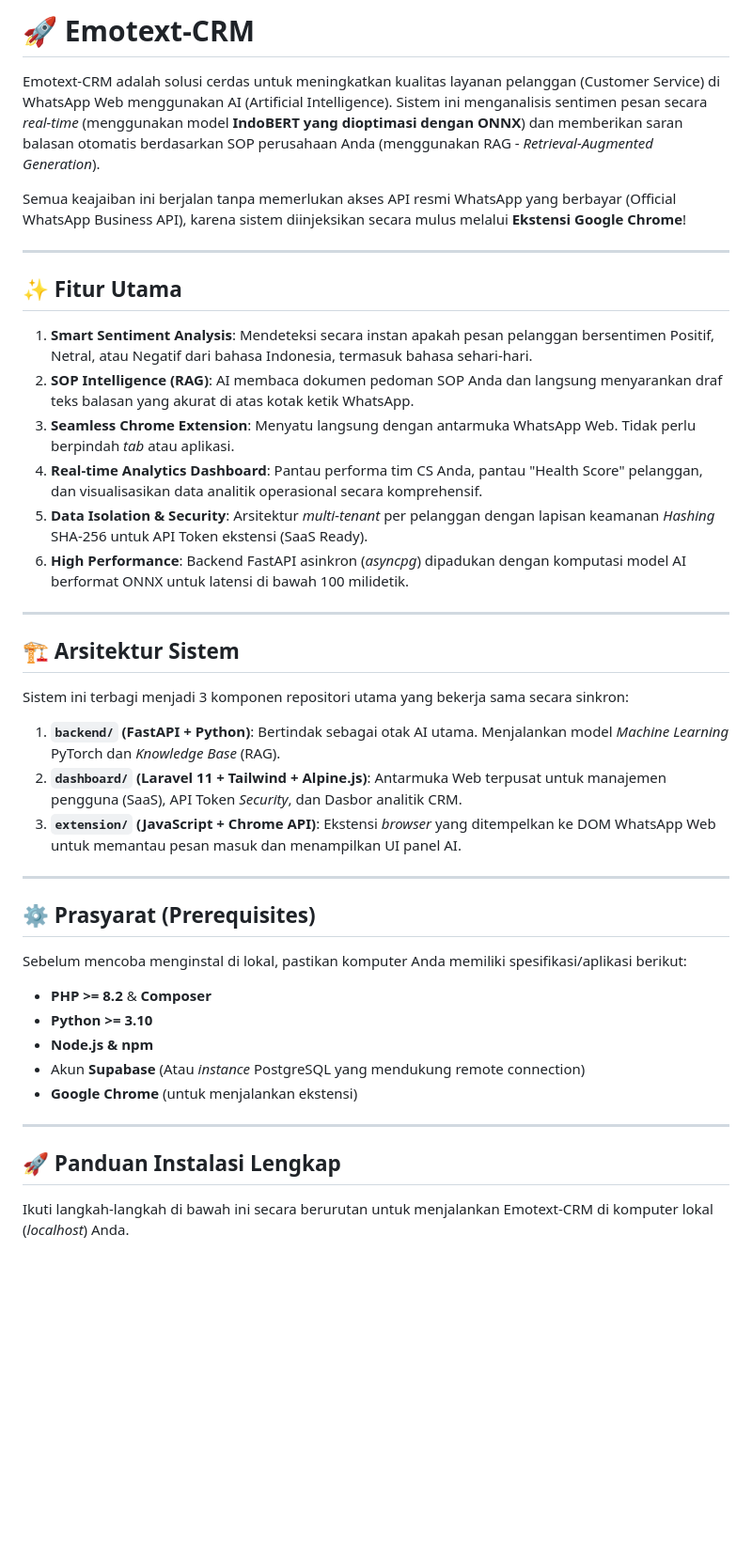
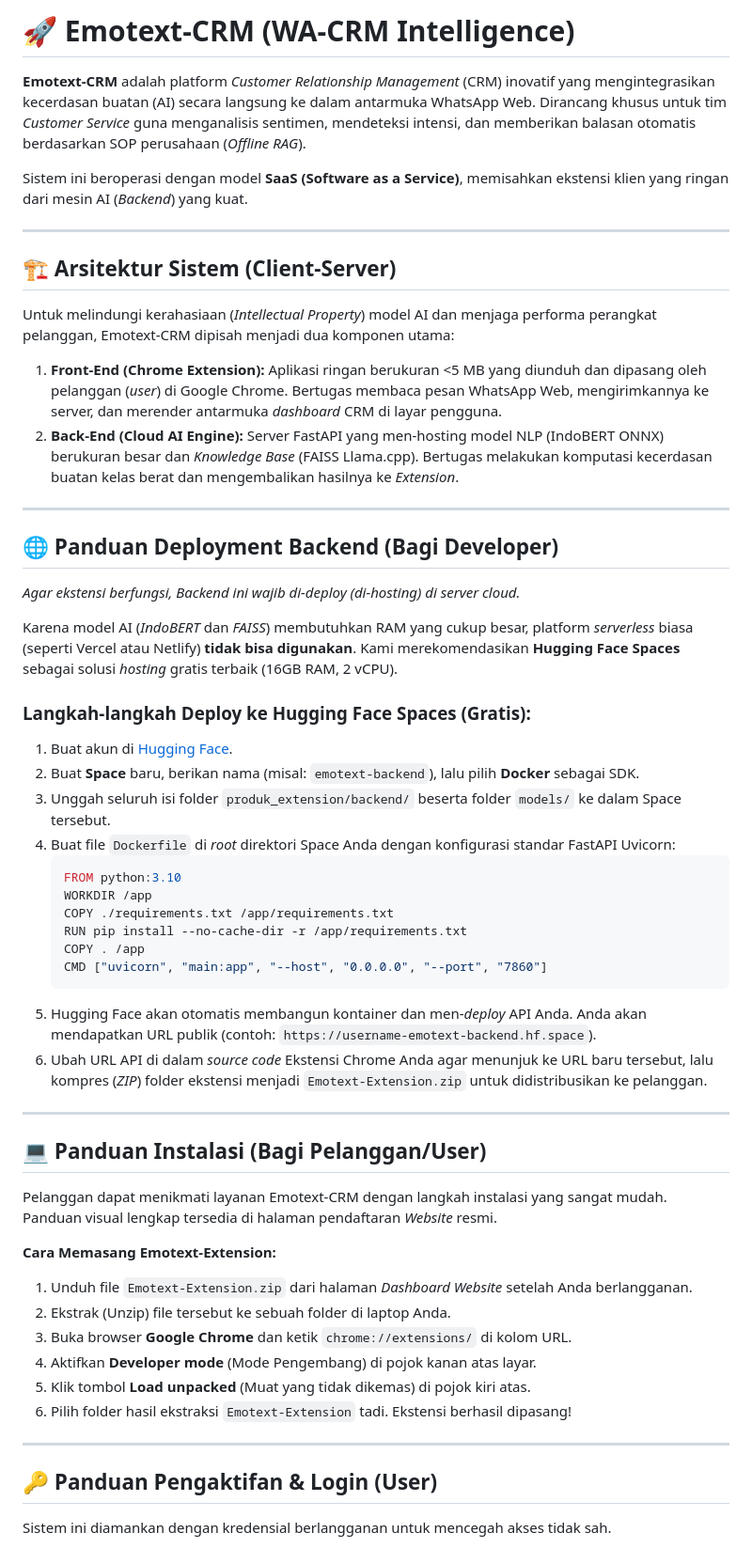
Before and after one commit to Fawwzrf/emotext-crm, a Markdown page: README.md, the part around one of its changes. Shown at 94% size. Drawn GitHub-style; blank space fills up the shorter version.

Commit message:
docs: update README with SaaS architecture and Hugging Face deployment guide

````diff
--- a/README.md
+++ b/README.md
@@ -1,43 +1,59 @@
-# 🚀 Emotext-CRM
+# 🚀 Emotext-CRM (WA-CRM Intelligence)
+**Emotext-CRM** adalah platform *Customer Relationship Management* (CRM) inovatif yang mengintegrasikan kecerdasan buatan (AI) secara langsung ke dalam antarmuka WhatsApp Web. Dirancang khusus untuk tim *Customer Service* guna menganalisis sentimen, mendeteksi intensi, dan memberikan balasan otomatis berdasarkan SOP perusahaan (*Offline RAG*).
 
-Emotext-CRM adalah solusi cerdas untuk meningkatkan kualitas layanan pelanggan (Customer Service) di WhatsApp Web menggunakan AI (Artificial Intelligence). Sistem ini menganalisis sentimen pesan secara *real-time* (menggunakan model **IndoBERT yang dioptimasi dengan ONNX**) dan memberikan saran balasan otomatis berdasarkan SOP perusahaan Anda (menggunakan RAG - *Retrieval-Augmented Generation*).
-
-Semua keajaiban ini berjalan tanpa memerlukan akses API resmi WhatsApp yang berbayar (Official WhatsApp Business API), karena sistem diinjeksikan secara mulus melalui **Ekstensi Google Chrome**!
+Sistem ini beroperasi dengan model **SaaS (Software as a Service)**, memisahkan ekstensi klien yang ringan dari mesin AI (*Backend*) yang kuat.
 
 ---
 
-## ✨ Fitur Utama
-1. **Smart Sentiment Analysis**: Mendeteksi secara instan apakah pesan pelanggan bersentimen Positif, Netral, atau Negatif dari bahasa Indonesia, termasuk bahasa sehari-hari.
-2. **SOP Intelligence (RAG)**: AI membaca dokumen pedoman SOP Anda dan langsung menyarankan draf teks balasan yang akurat di atas kotak ketik WhatsApp.
-3. **Seamless Chrome Extension**: Menyatu langsung dengan antarmuka WhatsApp Web. Tidak perlu berpindah *tab* atau aplikasi.
-4. **Real-time Analytics Dashboard**: Pantau performa tim CS Anda, pantau "Health Score" pelanggan, dan visualisasikan data analitik operasional secara komprehensif.
-5. **Data Isolation & Security**: Arsitektur *multi-tenant* per pelanggan dengan lapisan keamanan *Hashing* SHA-256 untuk API Token ekstensi (SaaS Ready).
-6. **High Performance**: Backend FastAPI asinkron (*asyncpg*) dipadukan dengan komputasi model AI berformat ONNX untuk latensi di bawah 100 milidetik.
+## 🏗️ Arsitektur Sistem (Client-Server)
+
+Untuk melindungi kerahasiaan (*Intellectual Property*) model AI dan menjaga performa perangkat pelanggan, Emotext-CRM dipisah menjadi dua komponen utama:
+
+1. **Front-End (Chrome Extension):**
+   Aplikasi ringan berukuran <5 MB yang diunduh dan dipasang oleh pelanggan (*user*) di Google Chrome. Bertugas membaca pesan WhatsApp Web, mengirimkannya ke server, dan merender antarmuka *dashboard* CRM di layar pengguna.
+2. **Back-End (Cloud AI Engine):**
+   Server FastAPI yang men-hosting model NLP (IndoBERT ONNX) berukuran besar dan *Knowledge Base* (FAISS Llama.cpp). Bertugas melakukan komputasi kecerdasan buatan kelas berat dan mengembalikan hasilnya ke *Extension*.
 
 ---
 
-## 🏗️ Arsitektur Sistem
+## 🌐 Panduan Deployment Backend (Bagi Developer)
+*Agar ekstensi berfungsi, Backend ini wajib di-deploy (di-hosting) di server *cloud*.*
 
-Sistem ini terbagi menjadi 3 komponen repositori utama yang bekerja sama secara sinkron:
+Karena model AI (*IndoBERT* dan *FAISS*) membutuhkan RAM yang cukup besar, platform *serverless* biasa (seperti Vercel atau Netlify) **tidak bisa digunakan**. Kami merekomendasikan **Hugging Face Spaces** sebagai solusi *hosting* gratis terbaik (16GB RAM, 2 vCPU).
 
-1. **`backend/` (FastAPI + Python)**: Bertindak sebagai otak AI utama. Menjalankan model *Machine Learning* PyTorch dan *Knowledge Base* (RAG).
-2. **`dashboard/` (Laravel 11 + Tailwind + Alpine.js)**: Antarmuka Web terpusat untuk manajemen pengguna (SaaS), API Token *Security*, dan Dasbor analitik CRM.
-3. **`extension/` (JavaScript + Chrome API)**: Ekstensi *browser* yang ditempelkan ke DOM WhatsApp Web untuk memantau pesan masuk dan menampilkan UI panel AI.
+### Langkah-langkah Deploy ke Hugging Face Spaces (Gratis):
+1. Buat akun di [Hugging Face](https://huggingface.co/).
+2. Buat **Space** baru, berikan nama (misal: `emotext-backend`), lalu pilih **Docker** sebagai SDK.
+3. Unggah seluruh isi folder `produk_extension/backend/` beserta folder `models/` ke dalam Space tersebut.
+4. Buat file `Dockerfile` di *root* direktori Space Anda dengan konfigurasi standar FastAPI Uvicorn:
+   ```dockerfile
+   FROM python:3.10
+   WORKDIR /app
+   COPY ./requirements.txt /app/requirements.txt
+   RUN pip install --no-cache-dir -r /app/requirements.txt
+   COPY . /app
+   CMD ["uvicorn", "main:app", "--host", "0.0.0.0", "--port", "7860"]
+   ```
+5. Hugging Face akan otomatis membangun kontainer dan men-*deploy* API Anda. Anda akan mendapatkan URL publik (contoh: `https://username-emotext-backend.hf.space`).
+6. Ubah URL API di dalam *source code* Ekstensi Chrome Anda agar menunjuk ke URL baru tersebut, lalu kompres (*ZIP*) folder ekstensi menjadi `Emotext-Extension.zip` untuk didistribusikan ke pelanggan.
 
 ---
 
-## ⚙️ Prasyarat (Prerequisites)
+## 💻 Panduan Instalasi (Bagi Pelanggan/User)
 
-Sebelum mencoba menginstal di lokal, pastikan komputer Anda memiliki spesifikasi/aplikasi berikut:
-- **PHP >= 8.2** & **Composer**
-- **Python >= 3.10**
-- **Node.js & npm**
-- Akun **Supabase** (Atau *instance* PostgreSQL yang mendukung remote connection)
-- **Google Chrome** (untuk menjalankan ekstensi)
+Pelanggan dapat menikmati layanan Emotext-CRM dengan langkah instalasi yang sangat mudah. Panduan visual lengkap tersedia di halaman pendaftaran *Website* resmi.
+
+**Cara Memasang Emotext-Extension:**
+1. Unduh file `Emotext-Extension.zip` dari halaman *Dashboard Website* setelah Anda berlangganan.
+2. Ekstrak (Unzip) file tersebut ke sebuah folder di laptop Anda.
+3. Buka browser **Google Chrome** dan ketik `chrome://extensions/` di kolom URL.
+4. Aktifkan **Developer mode** (Mode Pengembang) di pojok kanan atas layar.
+5. Klik tombol **Load unpacked** (Muat yang tidak dikemas) di pojok kiri atas.
+6. Pilih folder hasil ekstraksi `Emotext-Extension` tadi. Ekstensi berhasil dipasang!
 
 ---
 
-## 🚀 Panduan Instalasi Lengkap
+## 🔑 Panduan Pengaktifan & Login (User)
 
-Ikuti langkah-langkah di bawah ini secara berurutan untuk menjalankan Emotext-CRM di komputer lokal (*localhost*) Anda.
+Sistem ini diamankan dengan kredensial berlangganan untuk mencegah akses tidak sah.
 
````
Also changed, not shown: other parts of README.md (+10 -108 lines).
